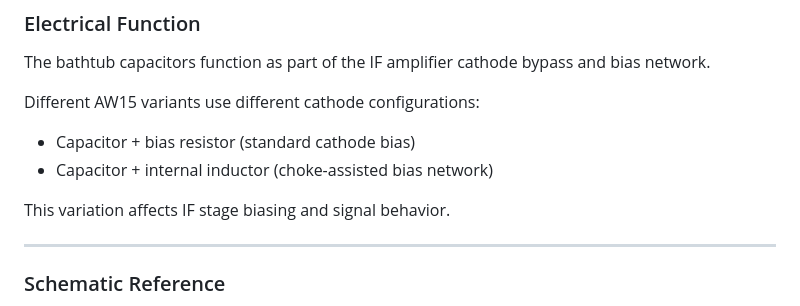
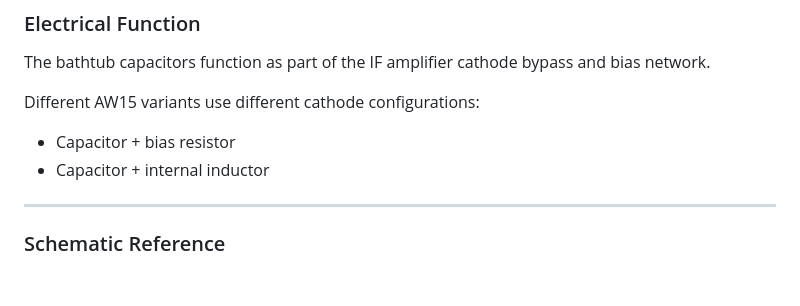
Before and after one commit to svhsejar/svhsejar.github.io, a Markdown page: lido/index.md, the part around one of its changes. Rendered like a GitHub page; blank space fills up the shorter version.

```diff
--- a/lido/index.md
+++ b/lido/index.md
@@ -70,10 +69,8 @@ The bathtub capacitors function as part of the IF amplifier cathode bypass and b
 
 Different AW15 variants use different cathode configurations:
 
-- Capacitor + bias resistor (standard cathode bias)
-- Capacitor + internal inductor (choke-assisted bias network)
-
-This variation affects IF stage biasing and signal behavior.
+- Capacitor + bias resistor
+- Capacitor + internal inductor
 
 ---
 
```
Also changed, not shown: other parts of lido/index.md (+2 -3 lines).
